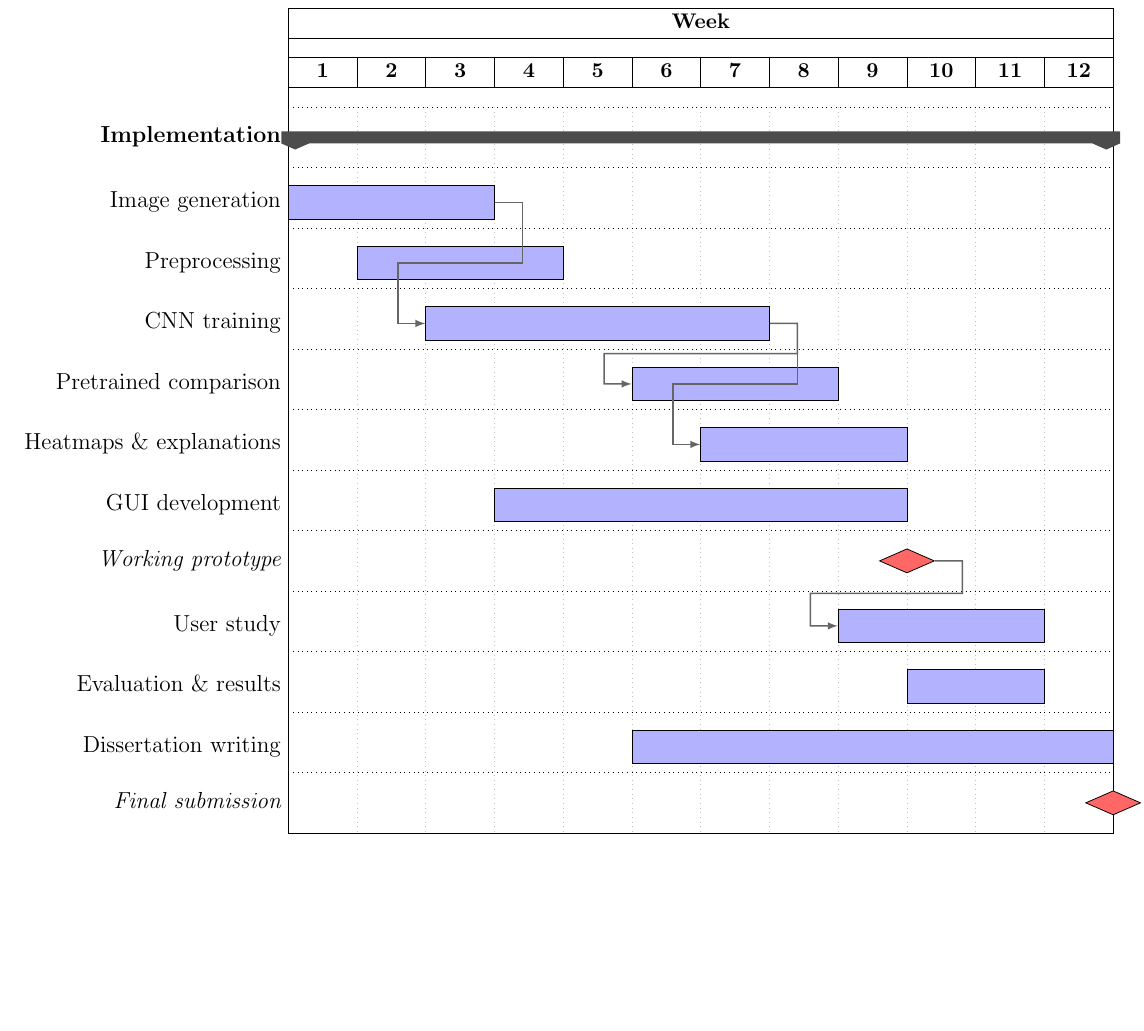
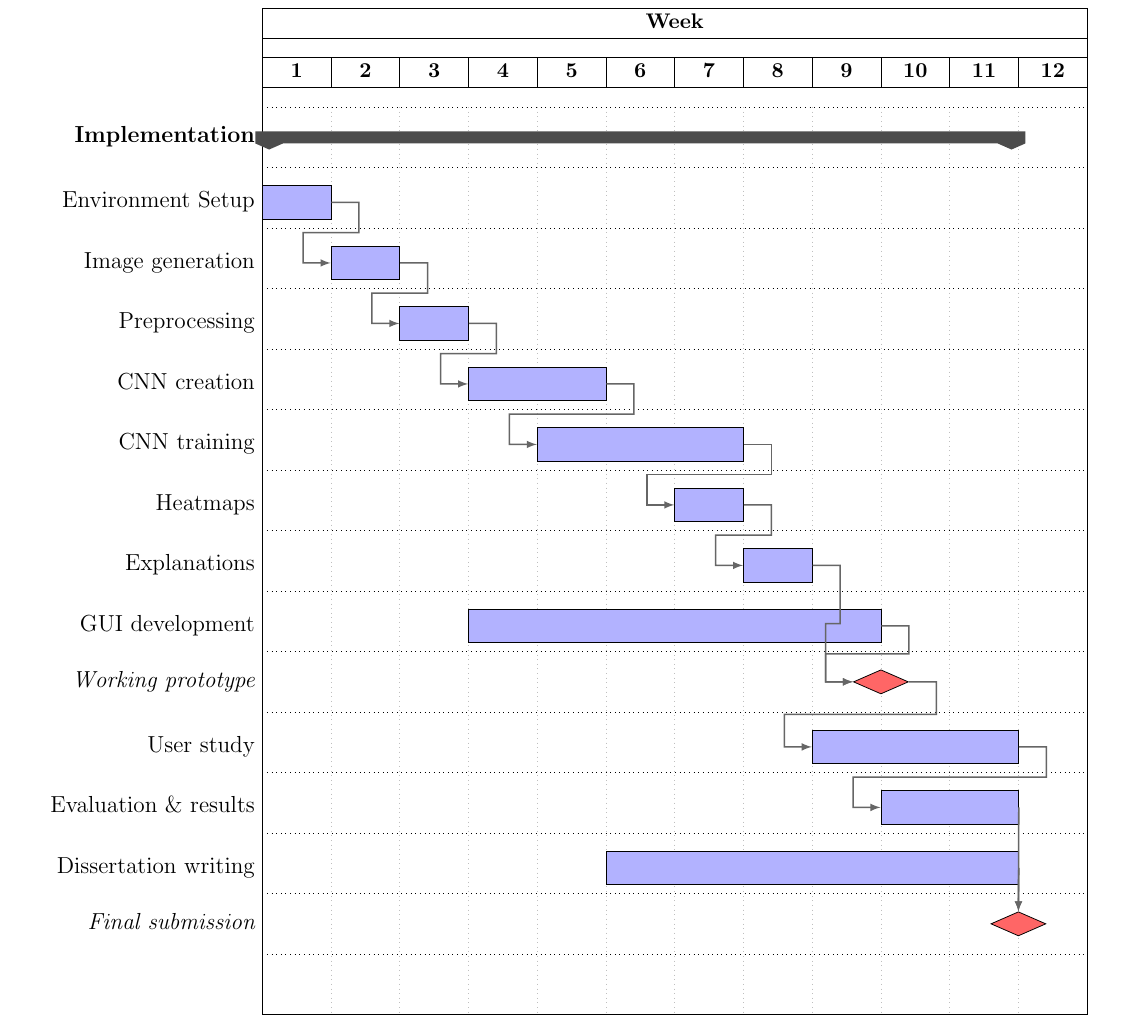
Before and after one commit to Justolivr/Intelligent_Imaging_Analysis_ECGs, a LaTeX thesis (main.tex, which reads chapters/apA.tex): part of page 33 of 40, cut so that both start at the same text, the shorter picture padded with empty space. Compiled offline with pdfLaTeX.

Commit message:
Added S2 Gantt

```diff
--- a/chapters/apA.tex
+++ b/chapters/apA.tex
@@ -198,23 +198,33 @@ For the environment, training deep models use a lot of energy. The project limit
     \gantttitle{Week}{12} \\
     \gantttitlelist{1,...,12}{1} \\
 
-    \ganttgroup{Implementation}{1}{12} \\
-    \ganttbar[name=data]{Image generation}{1}{3} \\
-    \ganttbar[name=pre]{Preprocessing}{2}{4} \\
-    \ganttbar[name=cnn]{CNN training}{3}{7} \\
-    \ganttbar[name=pt]{Pretrained comparison}{6}{8} \\
-    \ganttbar[name=heat]{Heatmaps \& explanations}{7}{9} \\
+    \ganttgroup{Implementation}{1}{11} \\
+    \ganttbar[name=env]{Environment Setup}{1}{1} \\
+    \ganttbar[name=img-gen]{Image generation}{2}{2} \\
+    \ganttbar[name=pre]{Preprocessing}{3}{3} \\
+    \ganttbar[name=cnn-creat]{CNN creation}{4}{5} \\
+    \ganttbar[name=cnn-train]{CNN training}{5}{7} \\
+    \ganttbar[name=heat]{Heatmaps}{7}{7} \\
+    \ganttbar[name=exp]{Explanations}{8}{8} \\
     \ganttbar[name=gui]{GUI development}{4}{9} \\
     \ganttmilestone[name=proto]{Working prototype}{9} \\
     \ganttbar[name=study]{User study}{9}{11} \\
-    \ganttbar{Evaluation \& results}{10}{11} \\
-    \ganttbar{Dissertation writing}{6}{12} \\
-    \ganttmilestone{Final submission}{12}
+    \ganttbar[name=eval]{Evaluation \& results}{10}{11} \\
+    \ganttbar[name=d3]{Dissertation writing}{6}{11} \\
+    \ganttmilestone[name=d3sub]{Final submission}{11} \\
 
-    \ganttlink{data}{cnn}
-    \ganttlink{cnn}{pt}
-    \ganttlink{cnn}{heat}
+    \ganttlink{env}{img-gen}
+    \ganttlink{img-gen}{pre}
+    \ganttlink{pre}{cnn-creat}
+    \ganttlink{cnn-creat}{cnn-train}
+    \ganttlink{cnn-train}{heat}
+    \ganttlink{heat}{exp}
+    \ganttlink{gui}{proto}
+    \ganttlink{exp}{proto}
     \ganttlink{proto}{study}
+    \ganttlink{study}{eval}
+    \draw[-latex, thick, black!60] (eval.east) -- (d3sub.north); % Added to stop overlapping
+    \draw[-latex, thick, black!60] (d3.east) -- (d3sub.north);
   \end{ganttchart}%
   }
   \caption{Project plan for Semester 2.}
```
Also changed, not shown: main.pdf, chapters/apA.tex (2 more changed lines), 3 other files.
